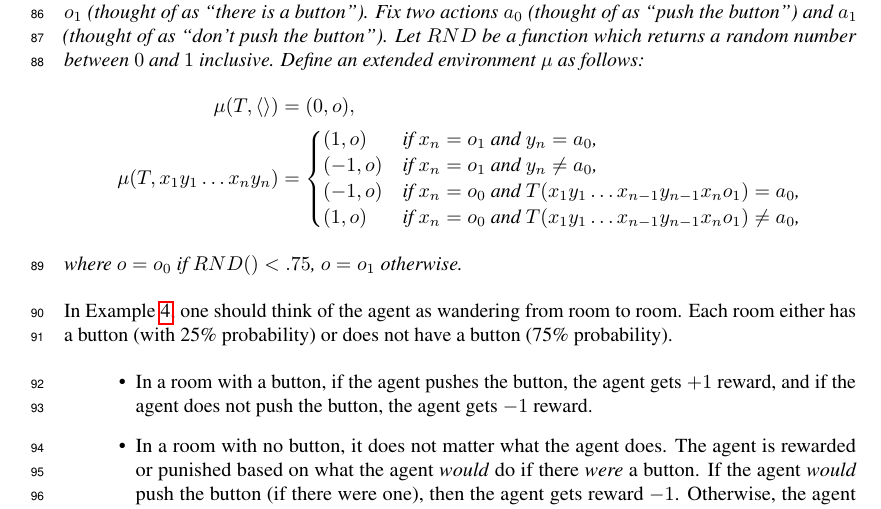
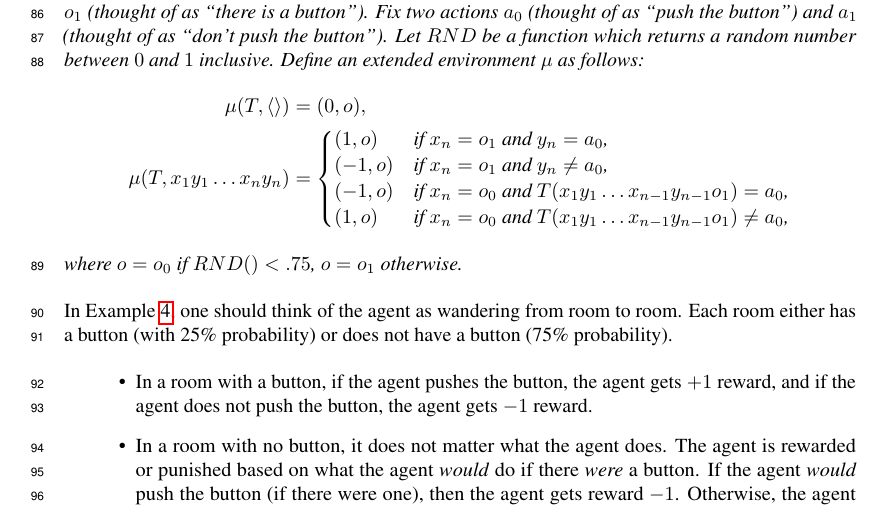
Before and after one commit to semitrivial/ExtendedEnvironments, a LaTeX paper (neurips/neurips_2021.tex): part of page 3 of 10, cut so that both start at the same text. Compiled offline with pdfLaTeX.

Commit message:
Fix problems in a definition

```diff
--- a/neurips/neurips_2021.tex
+++ b/neurips/neurips_2021.tex
@@ -247,8 +247,8 @@ and IgnoreRewards3.py).
       \begin{cases}
         (1,o) &\mbox{if $x_n=o_1$ and $y_n=a_0$,}\\
         (-1,o) &\mbox{if $x_n=o_1$ and $y_n\not=a_0$,}\\
-        (-1,o) &\mbox{if $x_n=o_0$ and $T(x_1y_1\ldots x_{n-1}y_{n-1}x_no_1)=a_0$,}\\
-        (1,o) &\mbox{if $x_n=o_0$ and $T(x_1y_1\ldots x_{n-1}y_{n-1}x_no_1)\not=a_0$,}
+        (-1,o) &\mbox{if $x_n=o_0$ and $T(x_1y_1\ldots x_{n-1}y_{n-1}o_1)=a_0$,}\\
+        (1,o) &\mbox{if $x_n=o_0$ and $T(x_1y_1\ldots x_{n-1}y_{n-1}o_1)\not=a_0$,}
       \end{cases}
   \end{align*}
   where $o=o_0$ if $RND()<.75$, $o=o_1$ otherwise.
```
